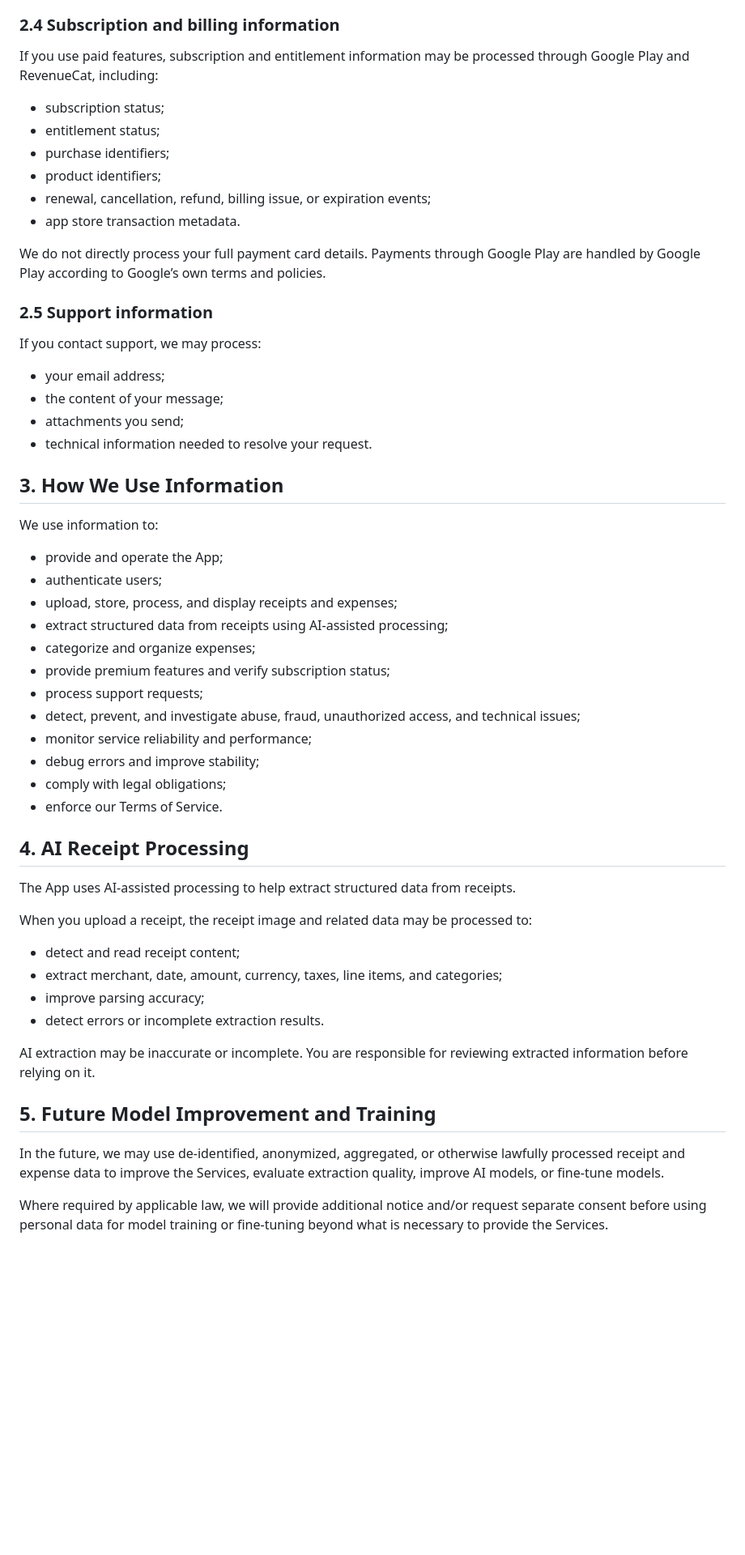
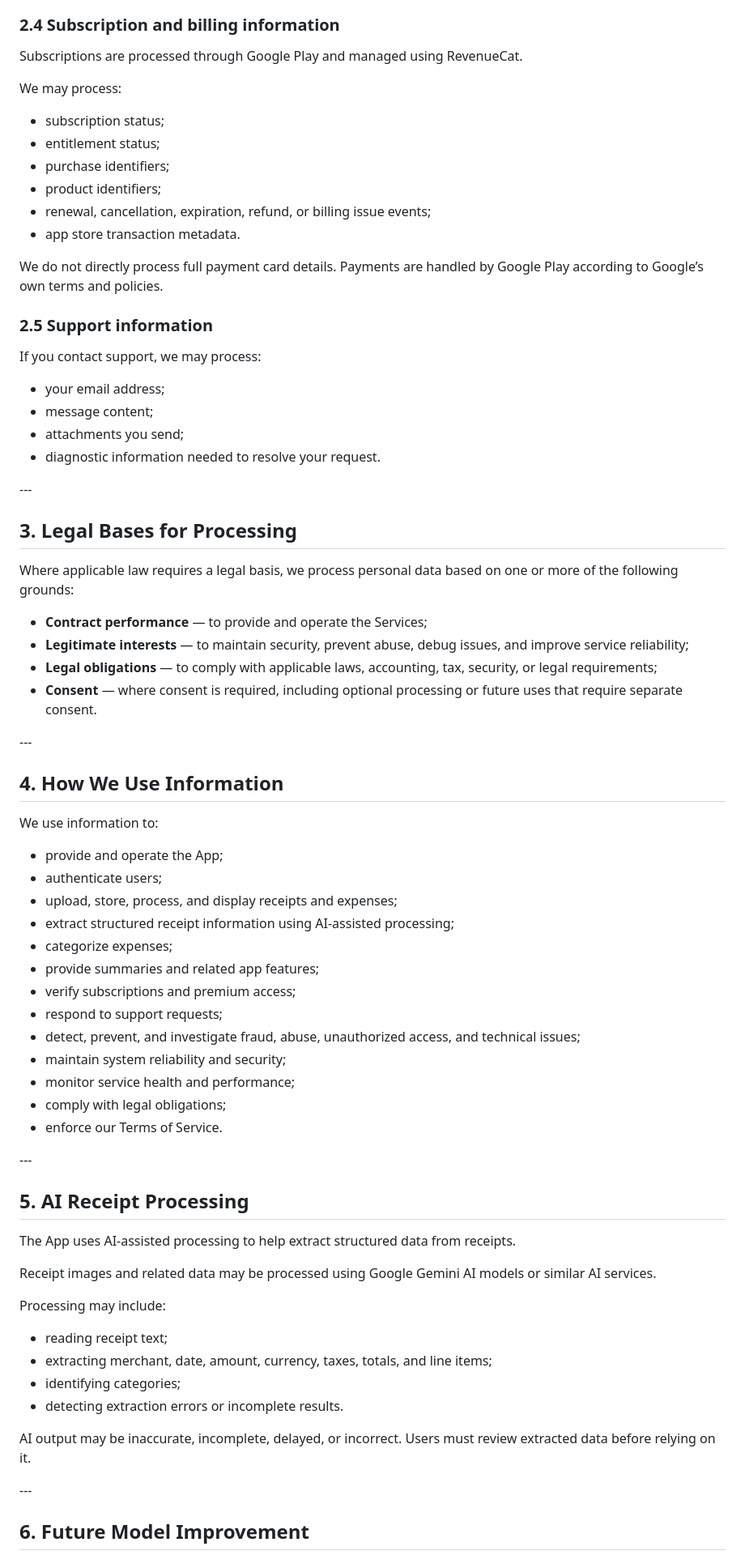
Before and after one commit to fotapol/ai-expense-tracker, a Markdown page: PRIVACY.md, the part around one of its changes. Shown at 81% size. Drawn GitHub-style; blank space fills up the shorter version.

```diff
--- a/PRIVACY.md
+++ b/PRIVACY.md
@@ -61,59 +74,77 @@ We may collect technical information needed to operate, secure, debug, and impro
 
 ### 2.4 Subscription and billing information
 
-If you use paid features, subscription and entitlement information may be processed through Google Play and RevenueCat, including:
+Subscriptions are processed through Google Play and managed using RevenueCat.
 
-- subscription status;
-- entitlement status;
-- purchase identifiers;
-- product identifiers;
-- renewal, cancellation, refund, billing issue, or expiration events;
-- app store transaction metadata.
+We may process:
 
-We do not directly process your full payment card details. Payments through Google Play are handled by Google Play according to Google’s own terms and policies.
+* subscription status;
+* entitlement status;
+* purchase identifiers;
+* product identifiers;
+* renewal, cancellation, expiration, refund, or billing issue events;
+* app store transaction metadata.
+
+We do not directly process full payment card details. Payments are handled by Google Play according to Google’s own terms and policies.
 
 ### 2.5 Support information
 
 If you contact support, we may process:
 
-- your email address;
-- the content of your message;
-- attachments you send;
-- technical information needed to resolve your request.
+* your email address;
+* message content;
+* attachments you send;
+* diagnostic information needed to resolve your request.
 
-## 3. How We Use Information
+\---
+
+## 3\. Legal Bases for Processing
+
+Where applicable law requires a legal basis, we process personal data based on one or more of the following grounds:
+
+* **Contract performance** — to provide and operate the Services;
+* **Legitimate interests** — to maintain security, prevent abuse, debug issues, and improve service reliability;
+* **Legal obligations** — to comply with applicable laws, accounting, tax, security, or legal requirements;
+* **Consent** — where consent is required, including optional processing or future uses that require separate consent.
+
+\---
+
+## 4\. How We Use Information
 
 We use information to:
 
-- provide and operate the App;
-- authenticate users;
-- upload, store, process, and display receipts and expenses;
-- extract structured data from receipts using AI-assisted processing;
-- categorize and organize expenses;
-- provide premium features and verify subscription status;
-- process support requests;
-- detect, prevent, and investigate abuse, fraud, unauthorized access, and technical issues;
-- monitor service reliability and performance;
-- debug errors and improve stability;
-- comply with legal obligations;
-- enforce our Terms of Service.
+* provide and operate the App;
+* authenticate users;
+* upload, store, process, and display receipts and expenses;
+* extract structured receipt information using AI-assisted processing;
+* categorize expenses;
+* provide summaries and related app features;
+* verify subscriptions and premium access;
+* respond to support requests;
+* detect, prevent, and investigate fraud, abuse, unauthorized access, and technical issues;
+* maintain system reliability and security;
+* monitor service health and performance;
+* comply with legal obligations;
+* enforce our Terms of Service.
 
-## 4. AI Receipt Processing
+\---
+
+## 5\. AI Receipt Processing
 
 The App uses AI-assisted processing to help extract structured data from receipts.
 
-When you upload a receipt, the receipt image and related data may be processed to:
+Receipt images and related data may be processed using Google Gemini AI models or similar AI services.
 
-- detect and read receipt content;
-- extract merchant, date, amount, currency, taxes, line items, and categories;
-- improve parsing accuracy;
-- detect errors or incomplete extraction results.
+Processing may include:
 
-AI extraction may be inaccurate or incomplete. You are responsible for reviewing extracted information before relying on it.
+* reading receipt text;
+* extracting merchant, date, amount, currency, taxes, totals, and line items;
+* identifying categories;
+* detecting extraction errors or incomplete results.
 
-## 5. Future Model Improvement and Training
+AI output may be inaccurate, incomplete, delayed, or incorrect. Users must review extracted data before relying on it.
 
-In the future, we may use de-identified, anonymized, aggregated, or otherwise lawfully processed receipt and expense data to improve the Services, evaluate extraction quality, improve AI models, or fine-tune models.
+\---
 
-Where required by applicable law, we will provide additional notice and/or request separate consent before using personal data for model training or fine-tuning beyond what is necessary to provide the Services.
+## 6\. Future Model Improvement
 
```
Also changed, not shown: other parts of PRIVACY.md (+135 -94 lines), TERMS.md (+184 -123 lines).
